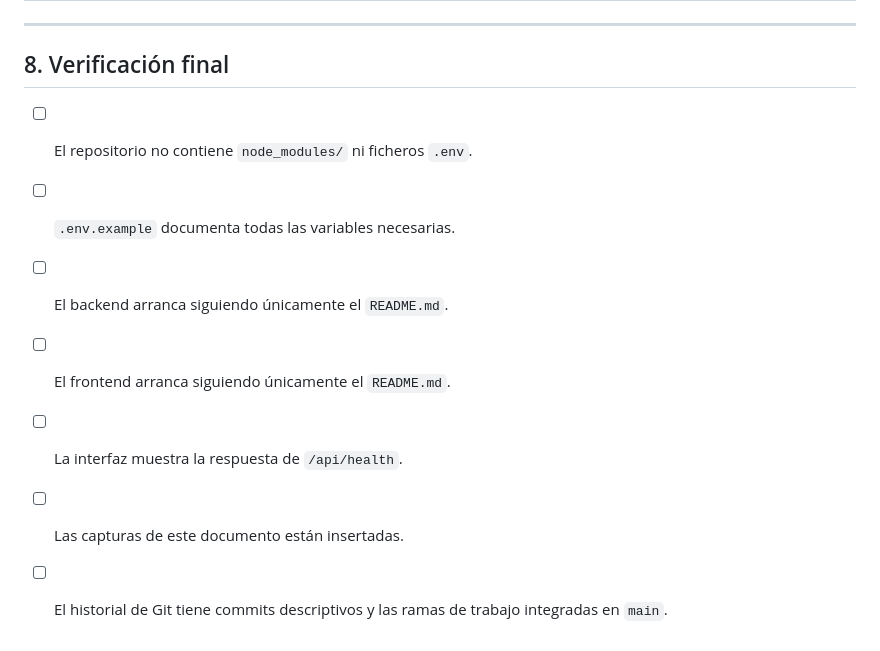
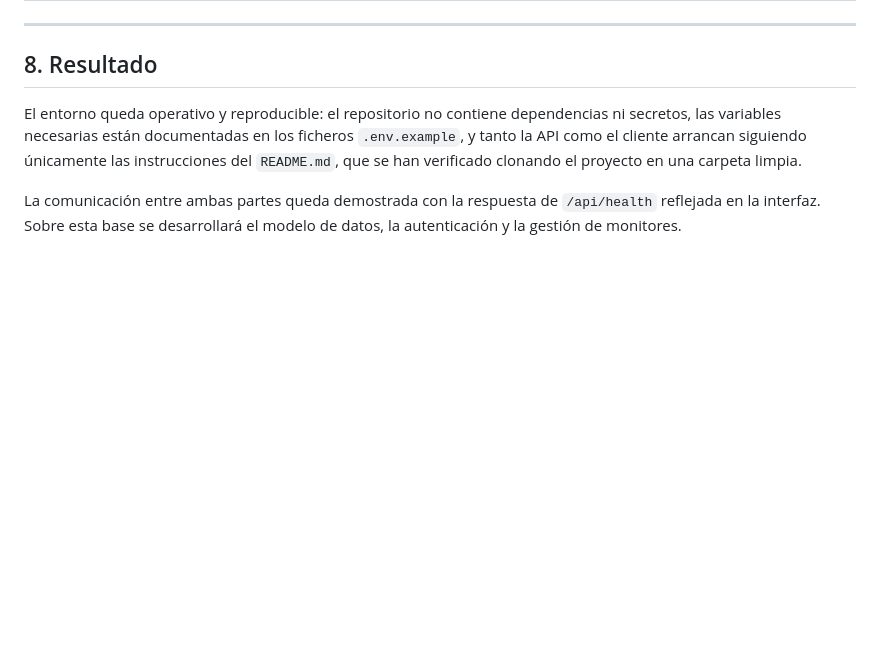
Before and after one commit to Xenofle/vigia, a Markdown page: docs/instalacion.md, the part around the change. Rendered like a GitHub page; blank space fills up the shorter version.

```diff
--- a/docs/instalacion.md
+++ b/docs/instalacion.md
@@ -201,12 +201,8 @@ Para verificar que las instrucciones del `README.md` son reproducibles, se clon
 
 ---
 
-## 8. Verificación final
+## 8. Resultado
 
-- [ ] El repositorio no contiene `node_modules/` ni ficheros `.env`.
-- [ ] `.env.example` documenta todas las variables necesarias.
-- [ ] El backend arranca siguiendo únicamente el `README.md`.
-- [ ] El frontend arranca siguiendo únicamente el `README.md`.
-- [ ] La interfaz muestra la respuesta de `/api/health`.
-- [ ] Las capturas de este documento están insertadas.
-- [ ] El historial de Git tiene commits descriptivos y las ramas de trabajo integradas en `main`.
+El entorno queda operativo y reproducible: el repositorio no contiene dependencias ni secretos, las variables necesarias están documentadas en los ficheros `.env.example`, y tanto la API como el cliente arrancan siguiendo únicamente las instrucciones del `README.md`, que se han verificado clonando el proyecto en una carpeta limpia.
+
+La comunicación entre ambas partes queda demostrada con la respuesta de `/api/health` reflejada en la interfaz. Sobre esta base se desarrollará el modelo de datos, la autenticación y la gestión de monitores.
```
